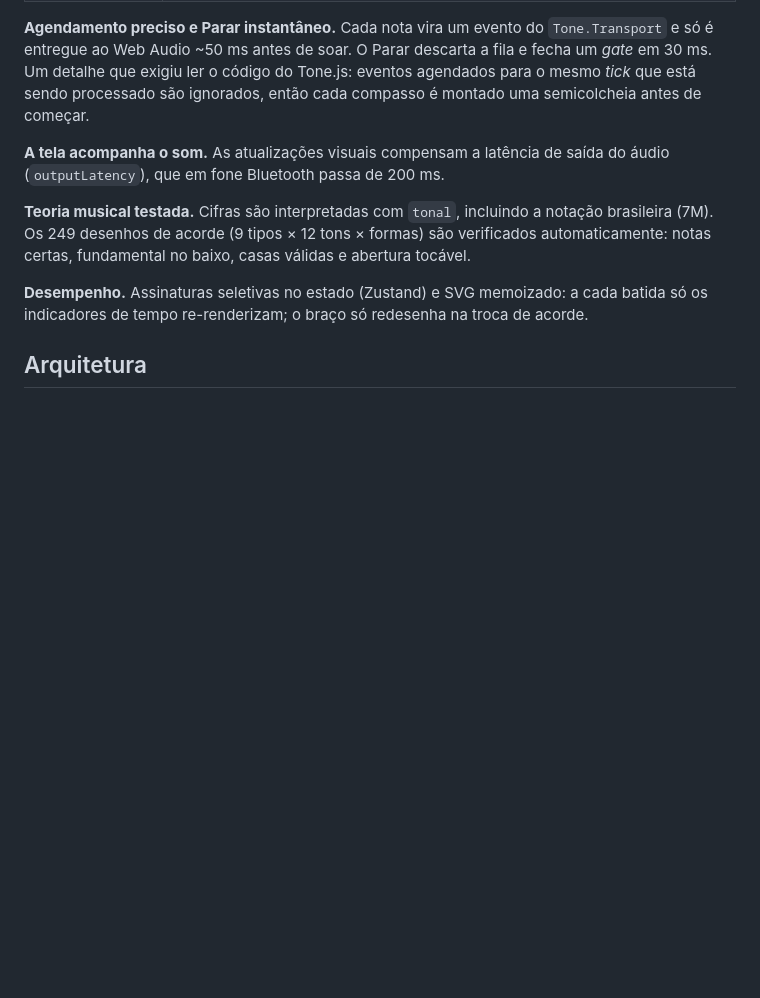
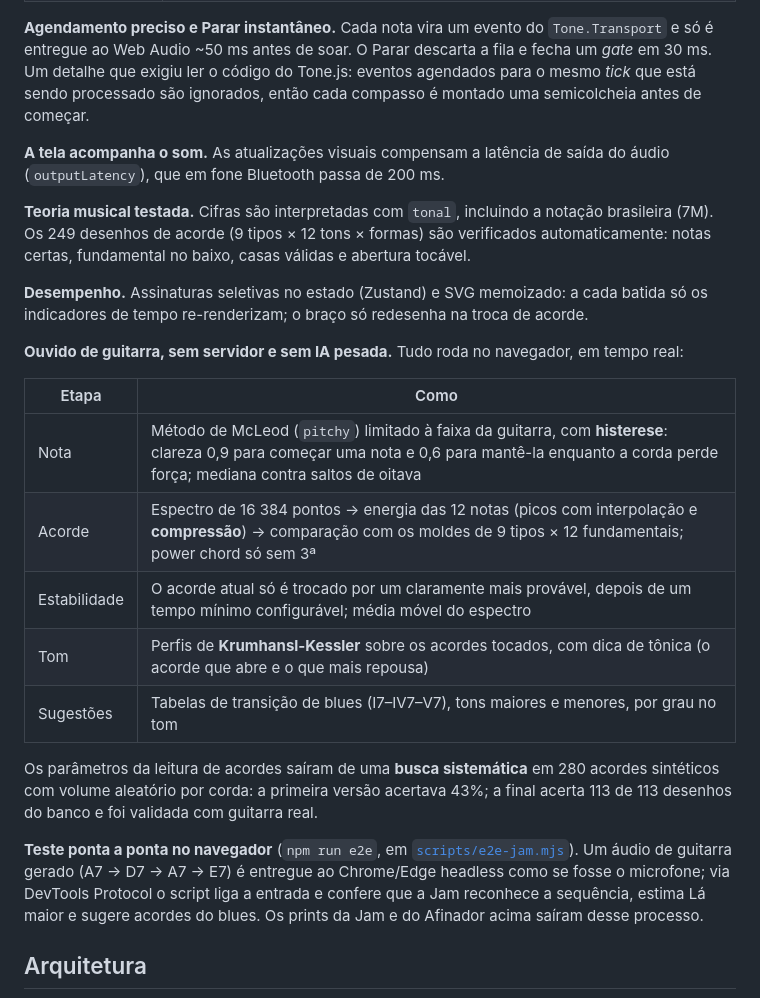
Before and after one commit to depaula12/treinador-improviso, a Markdown page: README.md, the part around one of its changes. Drawn GitHub-style; blank space fills up the shorter version.

````diff
--- a/README.md
+++ b/README.md
@@ -99,6 +126,25 @@ fundamental no baixo, casas válidas e abertura tocável.
 **Desempenho.** Assinaturas seletivas no estado (Zustand) e SVG memoizado: a cada batida só os
 indicadores de tempo re-renderizam; o braço só redesenha na troca de acorde.
 
+**Ouvido de guitarra, sem servidor e sem IA pesada.** Tudo roda no navegador, em tempo real:
+
+| Etapa | Como |
+|---|---|
+| Nota | Método de McLeod (`pitchy`) limitado à faixa da guitarra, com **histerese**: clareza 0,9 para começar uma nota e 0,6 para mantê-la enquanto a corda perde força; mediana contra saltos de oitava |
+| Acorde | Espectro de 16 384 pontos → energia das 12 notas (picos com interpolação e **compressão**) → comparação com os moldes de 9 tipos × 12 fundamentais; power chord só sem 3ª |
+| Estabilidade | O acorde atual só é trocado por um claramente mais provável, depois de um tempo mínimo configurável; média móvel do espectro |
+| Tom | Perfis de **Krumhansl-Kessler** sobre os acordes tocados, com dica de tônica (o acorde que abre e o que mais repousa) |
+| Sugestões | Tabelas de transição de blues (I7–IV7–V7), tons maiores e menores, por grau no tom |
+
+Os parâmetros da leitura de acordes saíram de uma **busca sistemática** em 280 acordes sintéticos com
+volume aleatório por corda: a primeira versão acertava 43%; a final acerta 113 de 113 desenhos do banco
+e foi validada com guitarra real.
+
+**Teste ponta a ponta no navegador** (`npm run e2e`, em [`scripts/e2e-jam.mjs`](scripts/e2e-jam.mjs)).
+Um áudio de guitarra gerado (A7 → D7 → A7 → E7) é entregue ao Chrome/Edge headless como se fosse o
+microfone; via DevTools Protocol o script liga a entrada e confere que a Jam reconhece a sequência,
+estima Lá maior e sugere acordes do blues. Os prints da Jam e do Afinador acima saíram desse processo.
+
 ## Arquitetura
 
 ```mermaid
````
Also changed, not shown: other parts of README.md (+50 -7 lines), CLAUDE.md (+3 -0 lines), docs/screenshots/afinador-acorde.png (added), docs/screenshots/improviso-desktop.png, docs/screenshots/jam-livre.png (added), 3 other files.
